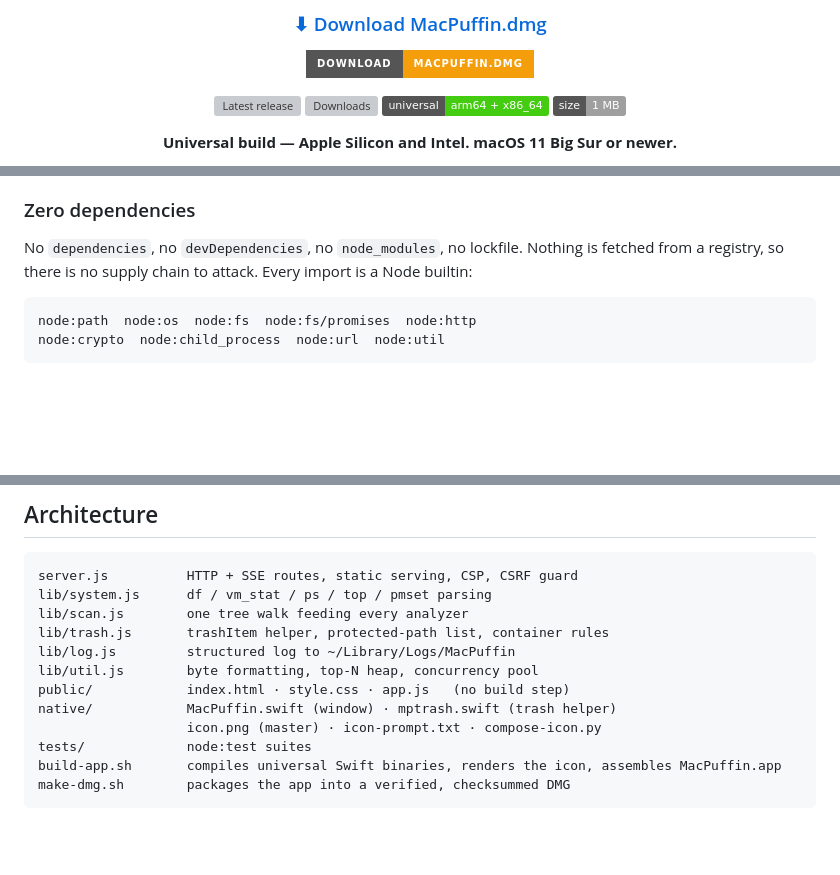
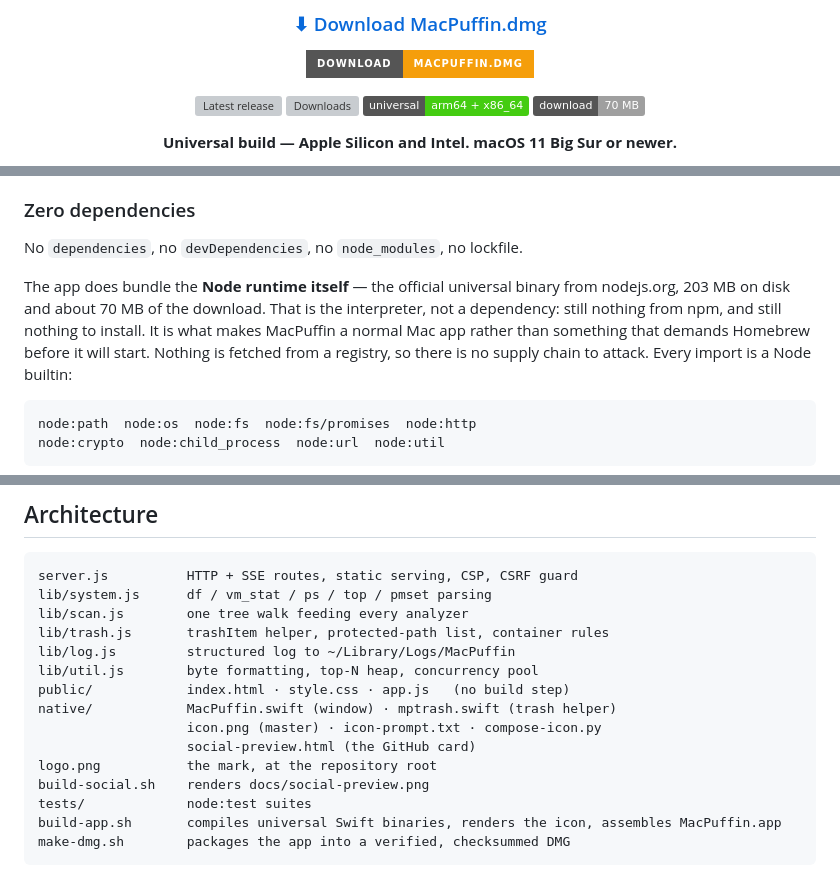
Before and after one commit to veraplot/MacPuffin, a Markdown page: README.md, 3 parts joined by grey strips. Drawn GitHub-style; badges without logos; blank space fills up the shorter version; grey boxes are pictures that could not be loaded.

```diff
--- a/README.md
+++ b/README.md
@@ -41,7 +41,7 @@ Zero dependencies. No telemetry. Your files never leave the machine.
 [![Latest release](https://img.shields.io/github/v/release/veraplot/MacPuffin?logo=github&label=latest)](https://github.com/veraplot/MacPuffin/releases/latest)
 [![Downloads](https://img.shields.io/github/downloads/veraplot/MacPuffin/total?logo=github&label=downloads)](https://github.com/veraplot/MacPuffin/releases)
 [![Universal binary](https://img.shields.io/badge/universal-arm64%20%2B%20x86__64-success?logo=apple&logoColor=white)](#compatibility)
-[![DMG size](https://img.shields.io/badge/size-1%20MB-lightgrey)](https://github.com/veraplot/MacPuffin/releases/latest)
+[![DMG size](https://img.shields.io/badge/download-70%20MB-lightgrey)](https://github.com/veraplot/MacPuffin/releases/latest)
 
 **Universal build — Apple Silicon and Intel. macOS 11 Big Sur or newer.**
 
@@ -316,6 +344,12 @@ version:
 ### Zero dependencies
 
 No `dependencies`, no `devDependencies`, no `node_modules`, no lockfile.
+
+The app does bundle the **Node runtime itself** — the official universal binary
+from nodejs.org, 203 MB on disk and about 70 MB of the download. That is the
+interpreter, not a dependency: still nothing from npm, and still nothing to
+install. It is what makes MacPuffin a normal Mac app rather than something that
+demands Homebrew before it will start.
 Nothing is fetched from a registry, so there is no supply chain to attack.
 Every import is a Node builtin:
 
@@ -410,6 +444,9 @@ lib/util.js        byte formatting, top-N heap, concurrency pool
 public/            index.html · style.css · app.js   (no build step)
 native/            MacPuffin.swift (window) · mptrash.swift (trash helper)
                    icon.png (master) · icon-prompt.txt · compose-icon.py
+                   social-preview.html (the GitHub card)
+logo.png           the mark, at the repository root
+build-social.sh    renders docs/social-preview.png
 tests/             node:test suites
 build-app.sh       compiles universal Swift binaries, renders the icon, assembles MacPuffin.app
 make-dmg.sh        packages the app into a verified, checksummed DMG
```
Also changed, not shown: other parts of README.md (+54 -13 lines), CONTRIBUTING.md (+20 -0 lines), RELEASE_NOTES.md (+3 -2 lines), docs/social-preview.png (added), logo.png (added), 7 other files.
